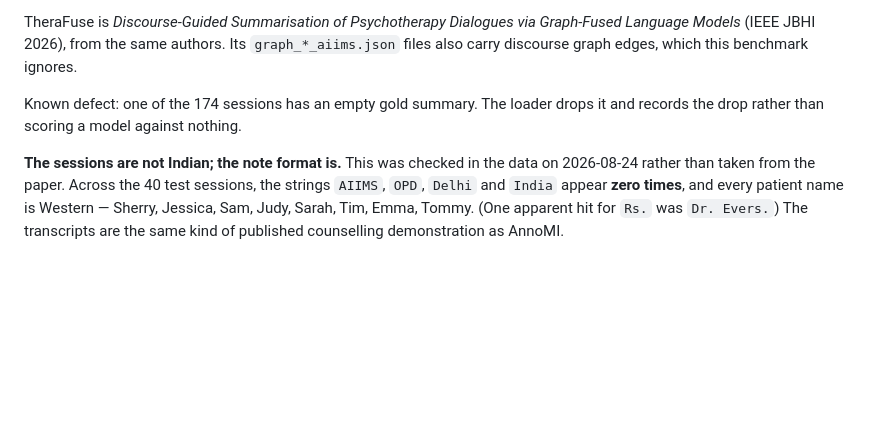
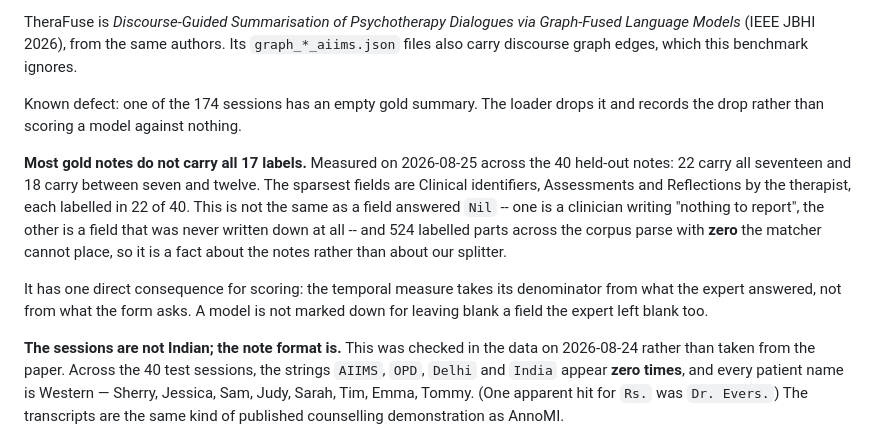
Before and after one commit to JanNehyba/therapy-note-bench, a Markdown page: docs/datasets.md, the part around the change. Rendered like a GitHub page; blank space fills up the shorter version.

Commit message:
docs: most iHOPE gold notes do not carry all 17 labels
Measured across the 40 held-out notes: 22 carry all seventeen, 18 carry between
seven and twelve, and Clinical identifiers, Assessments and Reflections appear
in only 22 of 40. Distinct from a field answered "Nil" -- one is a clinician
writing "nothing to report", the other is a field never written down -- and 524
labelled parts parse with zero the matcher cannot place, so it is a fact about
the corpus and not about our splitter.

It is why the temporal measure counts only what the expert answered.

Co-Authored-By: Claude Opus 5 (1M context) <noreply@anthropic.com>

```diff
--- a/docs/datasets.md
+++ b/docs/datasets.md
@@ -112,6 +112,19 @@ benchmark ignores.
 Known defect: one of the 174 sessions has an empty gold summary. The loader
 drops it and records the drop rather than scoring a model against nothing.
 
+**Most gold notes do not carry all 17 labels.** Measured on 2026-08-25 across
+the 40 held-out notes: 22 carry all seventeen and 18 carry between seven and
+twelve. The sparsest fields are Clinical identifiers, Assessments and
+Reflections by the therapist, each labelled in 22 of 40. This is not the same as
+a field answered `Nil` -- one is a clinician writing "nothing to report", the
+other is a field that was never written down at all -- and 524 labelled parts
+across the corpus parse with **zero** the matcher cannot place, so it is a fact
+about the notes rather than about our splitter.
+
+It has one direct consequence for scoring: the temporal measure takes its
+denominator from what the expert answered, not from what the form asks. A model
+is not marked down for leaving blank a field the expert left blank too.
+
 **The sessions are not Indian; the note format is.** This was checked in the
 data on 2026-08-24 rather than taken from the paper. Across the 40 test
 sessions, the strings `AIIMS`, `OPD`, `Delhi` and `India` appear **zero times**,
```
